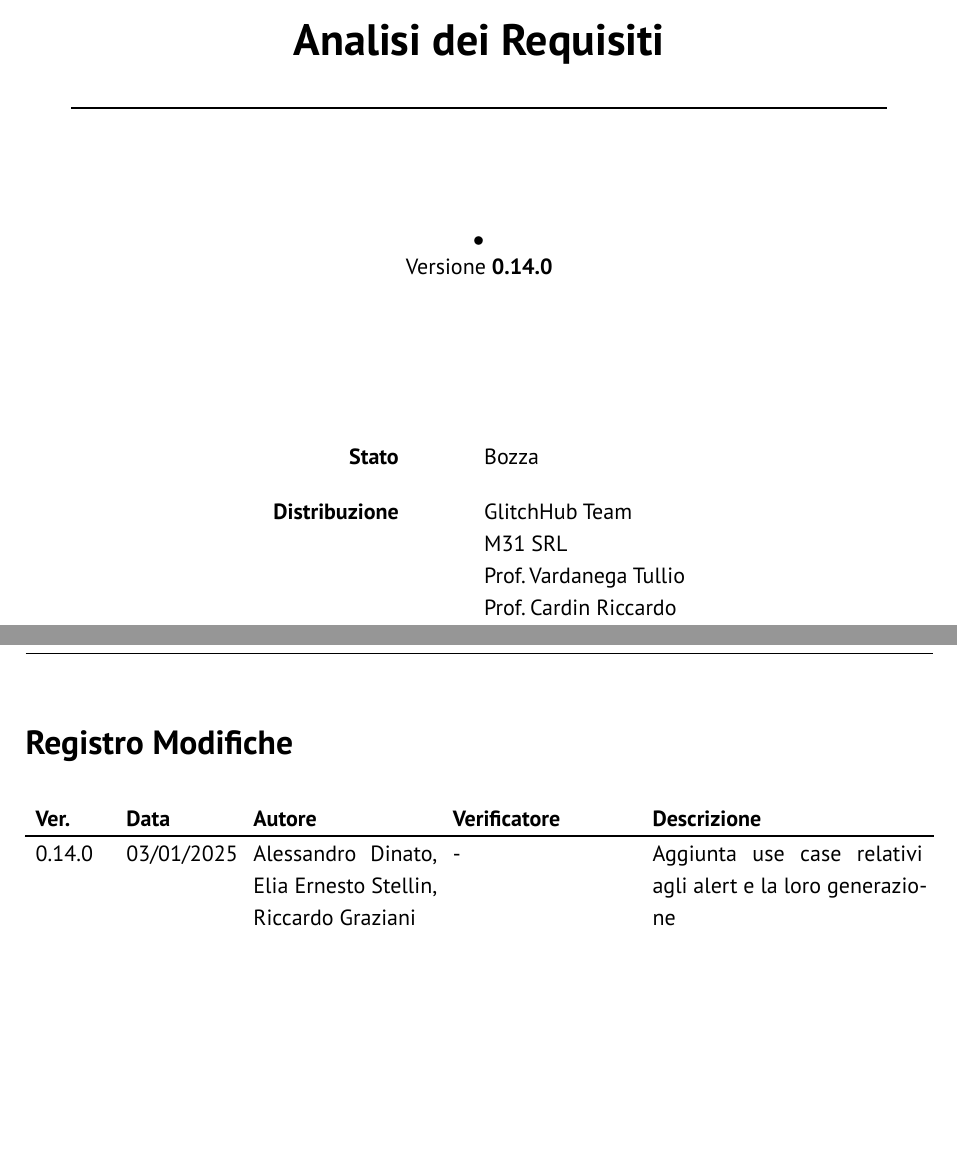
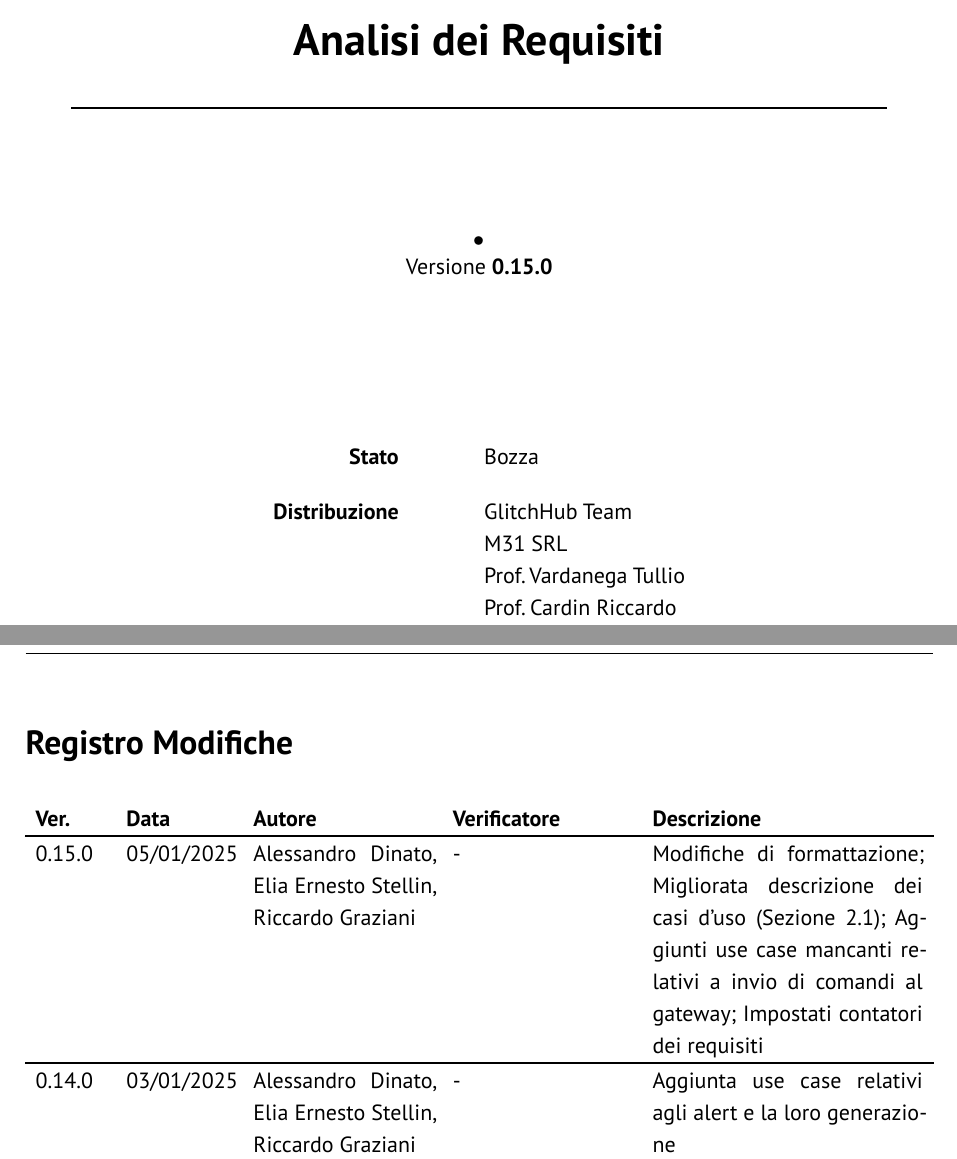
Before and after one commit to GlitchHub-Team/GlitchHub-Team.github.io, a Typst document (src/RTB/DocumentiEsterni/AnalisiDeiRequisiti.typ): two parts of pages 1 and 2 of 79, joined at a grey line, cut so that both start at the same text, the shorter picture padded with empty space. Compiled offline with Typst 0.15.

Commit message:
v0.15.0 AdR

```diff
--- a/src/RTB/DocumentiEsterni/AnalisiDeiRequisiti.typ
+++ b/src/RTB/DocumentiEsterni/AnalisiDeiRequisiti.typ
@@ -4,6 +4,13 @@
   titolo: "Analisi dei Requisiti",
   stato: "Bozza",
   registro-modifiche: (
+    (
+      "0.15.0",
+      "05/01/2025",
+      "Alessandro Dinato, Elia Ernesto Stellin, Riccardo Graziani",
+      "-",
+      [Modifiche di formattazione; Migliorata descrizione dei casi d'uso (@casi-d-uso-introduzione); Aggiunti use case mancanti relativi a invio di comandi al gateway; Impostati contatori dei requisiti]
+    ),
     (
       "0.14.0",
       "03/01/2025",
```
Also changed, not shown: src/RTB/DocumentiEsterni/AnalisiDeiRequisiti.typ (2 more changed lines).
